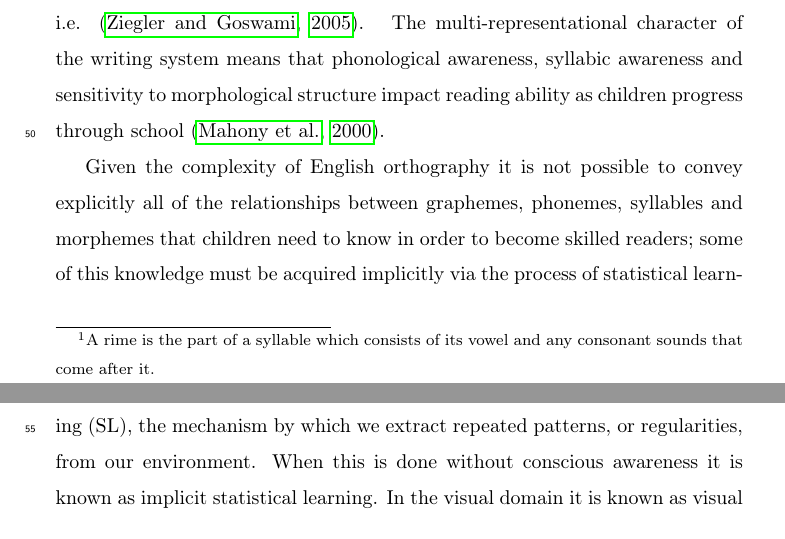
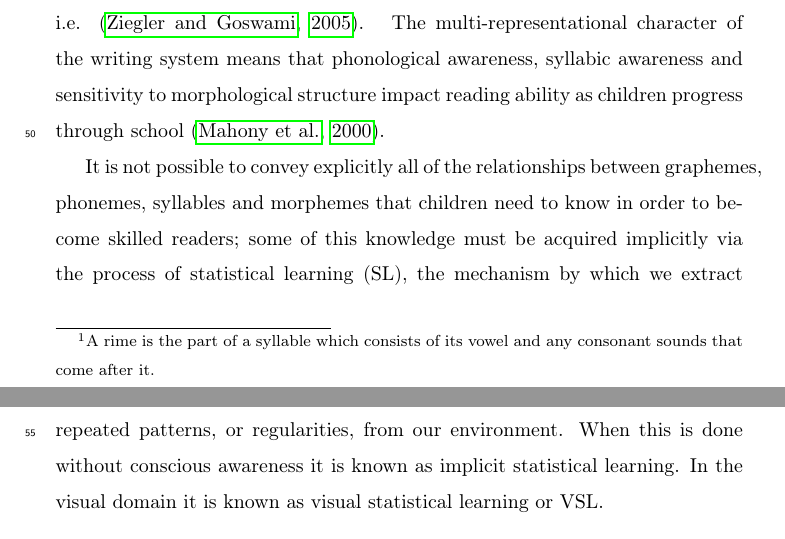
Before and after one commit to joannamorris/MANUSCRIPT_m21_ldt, a LaTeX paper (m21_ld_mscrpt.tex): two parts of pages 3 and 4 of 5, joined at a grey line, cut so that both start at the same text. Compiled offline with pdfLaTeX; a missing bibliography style is replaced by a similar one.

Commit message:
txs auto checkin

```diff
--- a/m21_ld_mscrpt.tex
+++ b/m21_ld_mscrpt.tex
@@ -88,9 +88,10 @@ In addition to having a deep orthography, the English writing system also exhibi
 
 Because of the complexity of English orthography, English-speaking children must acquire a rapid and flexible word recognition system that can accommodate graphemic to phonemic (G‑P) mappings from symbols to phonemes, graphemic to syllabic (G-S) mapping from symbols to syllables and sub-syllabic units such as onsets and rimes, as well as  morpho-orthographic to lexico-semantic (MO‑LS) mappings from symbols to units of meaning such as morphemes  and words, i.e.  \citep{ziegler_reading_2005}.  The multi-representational character of the  writing system means that  phonological awareness, syllabic awareness and sensitivity to morphological structure impact reading ability as children progress through school \citep{mahony_reading_2000-1}.
 
-Given the complexity of English orthography it is not possible to convey explicitly all of the relationships between graphemes, phonemes, syllables and morphemes that children need to know in order to become skilled readers; some of this knowledge must be acquired implicitly via the process of statistical learning (SL), the mechanism by which we extract repeated patterns, or regularities, from our environment.  When this is done without conscious awareness it is known as implicit statistical learning.  In the visual domain it is known as visual statistical learning or VSL.
+It is not possible to convey explicitly all of the relationships between graphemes, phonemes, syllables and morphemes that children need to know in order to become skilled readers; some of this knowledge must be acquired implicitly via the process of statistical learning (SL), the mechanism by which we extract repeated patterns, or regularities, from our environment.  When this is done without conscious awareness it is known as implicit statistical learning.  In the visual domain it is known as visual statistical learning or VSL.
 
 \section{ VSL and Reading}
+
 
 
 
```
